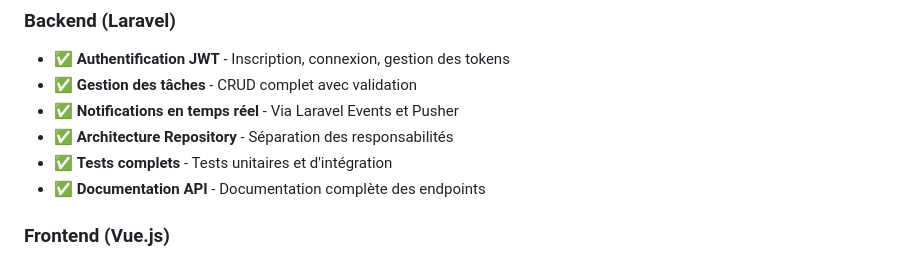
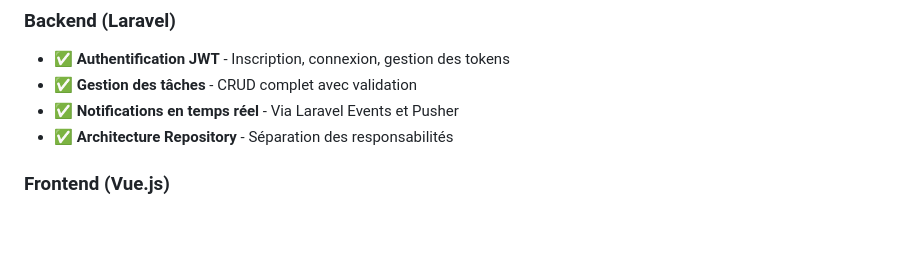
Before and after one commit to charafeddine-Web/Test_Technique_Dev_StagePre, a Markdown page: README.md, the part around the change. Drawn GitHub-style; blank space fills up the shorter version.

```diff
--- a/README.md
+++ b/README.md
@@ -9,8 +9,7 @@ Un système complet de gestion de tâches avec authentification JWT et notificat
 - ✅ **Gestion des tâches** - CRUD complet avec validation
 - ✅ **Notifications en temps réel** - Via Laravel Events et Pusher
 - ✅ **Architecture Repository** - Séparation des responsabilités
-- ✅ **Tests complets** - Tests unitaires et d'intégration
-- ✅ **Documentation API** - Documentation complète des endpoints
+
 
 ### Frontend (Vue.js)
 - ✅ **Interface moderne** - Design responsive et intuitif
```
